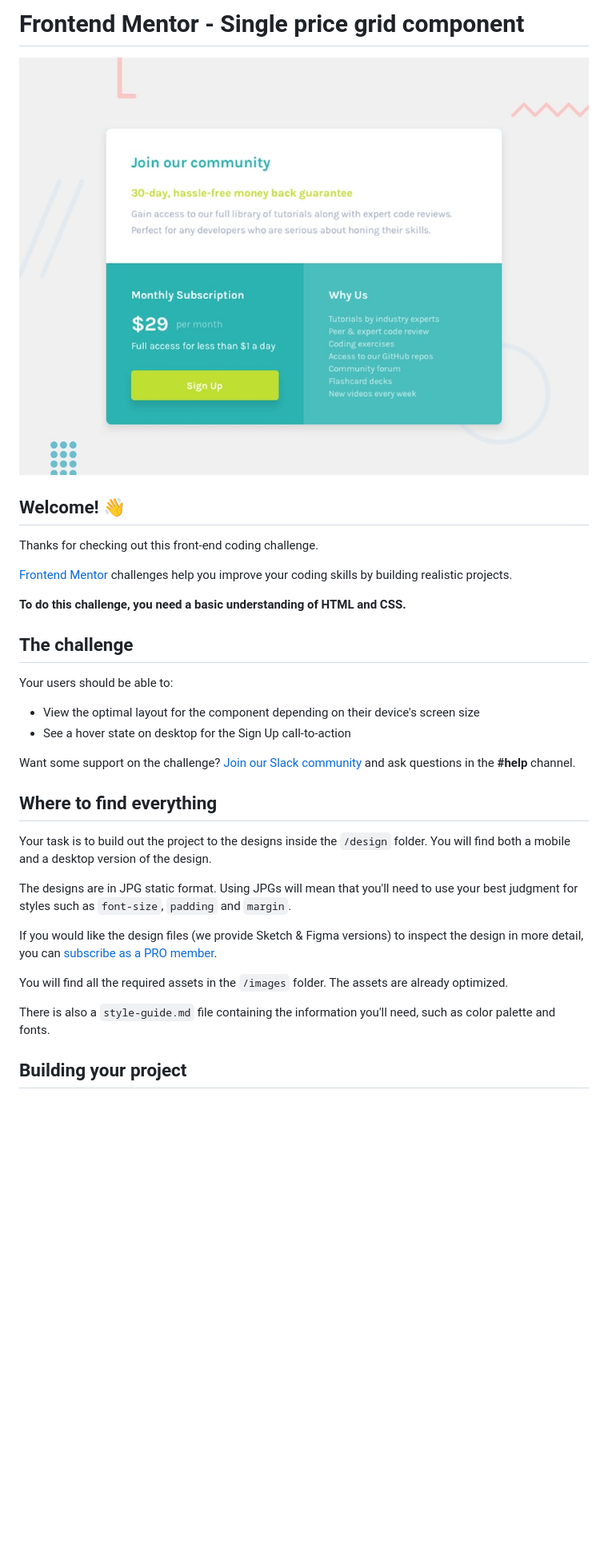
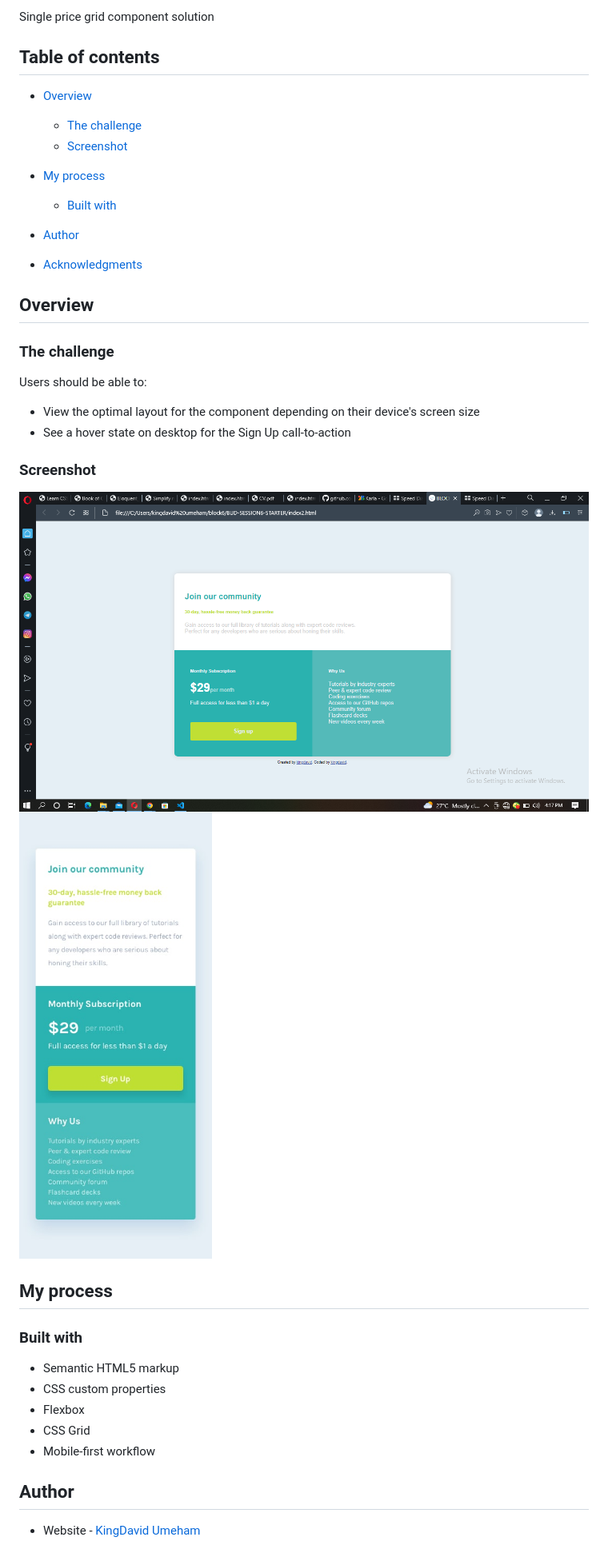
Before and after one commit to BlockchainUNN/BUD-SESSION6-STARTER, a Markdown page: README.md, the part around the change printed below. Shown: that part at 80% size. Drawn GitHub-style; pictures changed too: design/desktopview.PNG (added); blank space fills up the shorter version.

Commit message:
version 1.2.

```diff
--- a/README.md
+++ b/README.md
@@ -1,35 +1,42 @@
-# Frontend Mentor - Single price grid component
+Single price grid component solution
 
-![Design preview for the Single price grid component coding challenge](./design/desktop-preview.jpg)
+## Table of contents
 
-## Welcome! 👋
+- [Overview](#overview)
+  - [The challenge](#the-challenge)
+  - [Screenshot](#screenshot)
 
-Thanks for checking out this front-end coding challenge.
+- [My process](#my-process)
+  - [Built with](#built-with)
+- [Author](#author)
+- [Acknowledgments](#acknowledgments)
 
-[Frontend Mentor](https://www.frontendmentor.io) challenges help you improve your coding skills by building realistic projects.
+## Overview
 
-**To do this challenge, you need a basic understanding of HTML and CSS.**
+### The challenge
 
-## The challenge
-
-Your users should be able to:
+Users should be able to:
 
 - View the optimal layout for the component depending on their device's screen size
 - See a hover state on desktop for the Sign Up call-to-action
 
-Want some support on the challenge? [Join our Slack community](https://www.frontendmentor.io/slack) and ask questions in the **#help** channel.
+### Screenshot
 
-## Where to find everything
+![](./design/desktopview.PNG)
+![](./design/mobile-design.jpg)
 
-Your task is to build out the project to the designs inside the `/design` folder. You will find both a mobile and a desktop version of the design.
+## My process
 
-The designs are in JPG static format. Using JPGs will mean that you'll need to use your best judgment for styles such as `font-size`, `padding` and `margin`.
+### Built with
 
-If you would like the design files (we provide Sketch & Figma versions) to inspect the design in more detail, you can [subscribe as a PRO member](https://www.frontendmentor.io/pro).
+- Semantic HTML5 markup
+- CSS custom properties
+- Flexbox
+- CSS Grid
+- Mobile-first workflow
 
-You will find all the required assets in the `/images` folder. The assets are already optimized.
 
-There is also a `style-guide.md` file containing the information you'll need, such as color palette and fonts.
+## Author
 
-## Building your project
+- Website - [KingDavid Umeham](https://github.com/Kingdavidumeham1)
 
```
Also changed, not shown: other parts of README.md (+3 -52 lines), README-template.md (deleted, +0 -111 lines), 2 other files.
